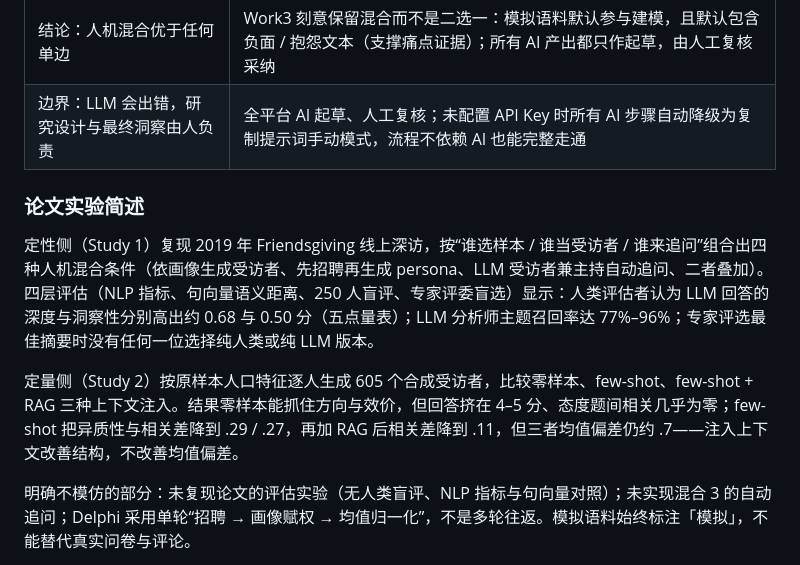
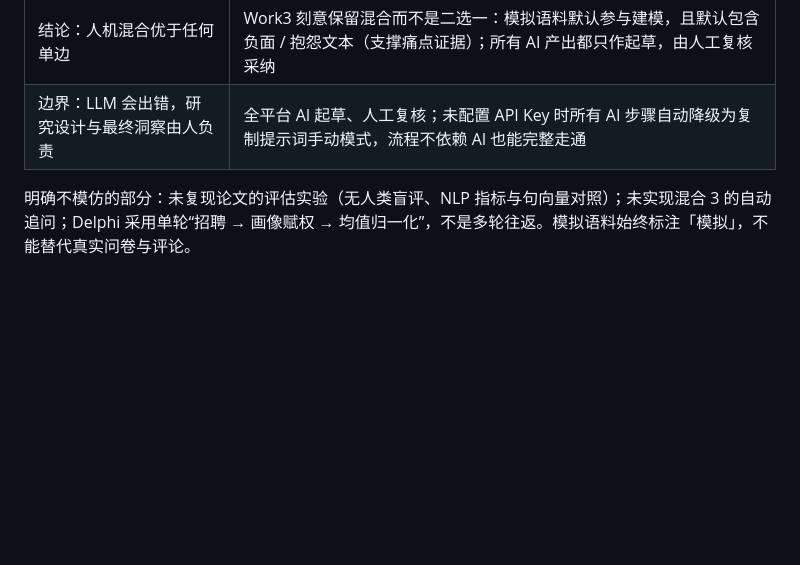
Before and after one commit to hesitantmanY/bb_prototype, a Markdown page: README.md, the part around one of its changes. GitHub-like rendering; blank space fills up the shorter version.

```diff
--- a/README.md
+++ b/README.md
@@ -20,12 +39,6 @@ Arora、Chakraborty 与 Nishimura 于 2025 年在《Journal of Marketing》发
 | 论文以真实人类研究为基准、不让合成数据冒充真人 | Work3 卖点挖掘采用“真实 + 模拟”双通道：真实语料（粘贴 / 导入 / Work1 开放题）与画像模拟语料分开存放，界面与导出都标注语料构成与来源；真实不足 3 条时模拟补足到可运行，真实足量时模拟默认仍参与、可勾选退出 |
 | 结论：人机混合优于任何单边 | Work3 刻意保留混合而不是二选一：模拟语料默认参与建模，且默认包含负面 / 抱怨文本（支撑痛点证据）；所有 AI 产出都只作起草，由人工复核采纳 |
 | 边界：LLM 会出错，研究设计与最终洞察由人负责 | 全平台 AI 起草、人工复核；未配置 API Key 时所有 AI 步骤自动降级为复制提示词手动模式，流程不依赖 AI 也能完整走通 |
-
-### 论文实验简述
-
-定性侧（Study 1）复现 2019 年 Friendsgiving 线上深访，按“谁选样本 / 谁当受访者 / 谁来追问”组合出四种人机混合条件（依画像生成受访者、先招聘再生成 persona、LLM 受访者兼主持自动追问、二者叠加）。四层评估（NLP 指标、句向量语义距离、250 人盲评、专家评委盲选）显示：人类评估者认为 LLM 回答的深度与洞察性分别高出约 0.68 与 0.50 分（五点量表）；LLM 分析师主题召回率达 77%–96%；专家评选最佳摘要时没有任何一位选择纯人类或纯 LLM 版本。
-
-定量侧（Study 2）按原样本人口特征逐人生成 605 个合成受访者，比较零样本、few-shot、few-shot + RAG 三种上下文注入。结果零样本能抓住方向与效价，但回答挤在 4–5 分、态度题间相关几乎为零；few-shot 把异质性与相关差降到 .29 / .27，再加 RAG 后相关差降到 .11，但三者均值偏差仍约 .7——注入上下文改善结构，不改善均值偏差。
 
 明确不模仿的部分：未复现论文的评估实验（无人类盲评、NLP 指标与句向量对照）；未实现混合 3 的自动追问；Delphi 采用单轮“招聘 → 画像赋权 → 均值归一化”，不是多轮往返。模拟语料始终标注「模拟」，不能替代真实问卷与评论。
 
```
Also changed, not shown: other parts of README.md (+22 -3 lines).
